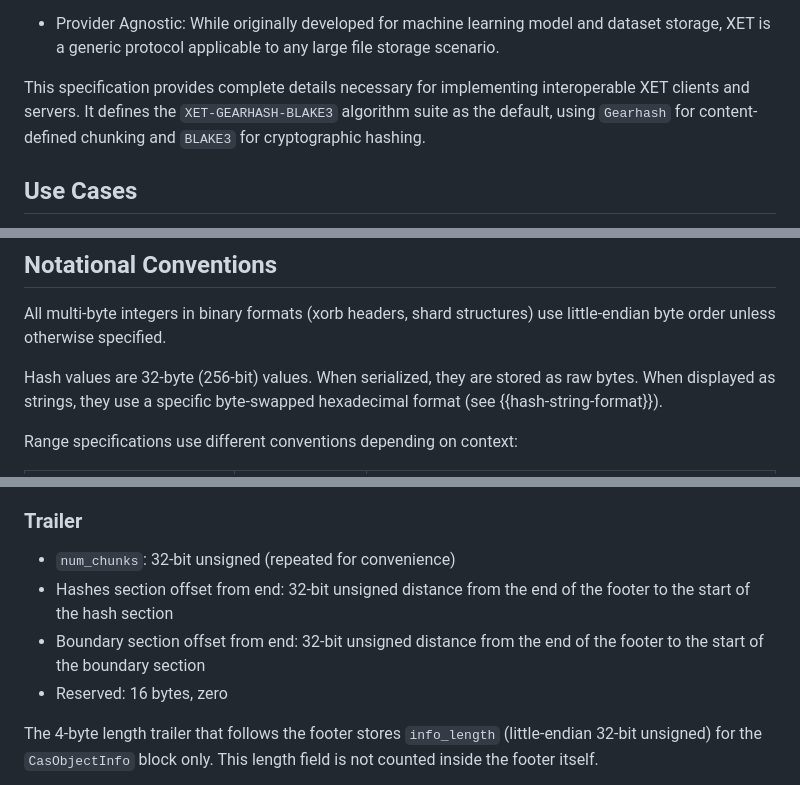
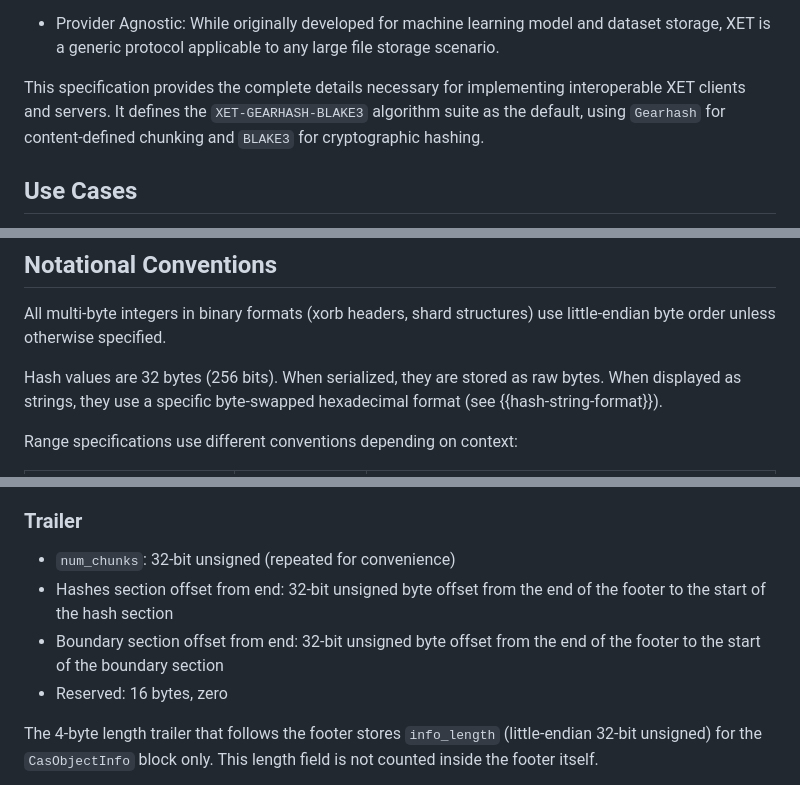
Before and after one commit to jedisct1/draft-denis-xet, a Markdown page: draft-denis-xet.md, 3 parts joined by grey strips. Rendered like a GitHub page.

```diff
--- a/draft-denis-xet.md
+++ b/draft-denis-xet.md
@@ -93,7 +93,7 @@ The protocol is designed around several key principles:
 
 - Provider Agnostic: While originally developed for machine learning model and dataset storage, XET is a generic protocol applicable to any large file storage scenario.
 
-This specification provides complete details necessary for implementing interoperable XET clients and servers.
+This specification provides the complete details necessary for implementing interoperable XET clients and servers.
 It defines the `XET-GEARHASH-BLAKE3` algorithm suite as the default, using `Gearhash` for content-defined chunking and `BLAKE3` for cryptographic hashing.
 
 ## Use Cases
@@ -154,7 +154,7 @@ Global Deduplication:
 
 All multi-byte integers in binary formats (xorb headers, shard structures) use little-endian byte order unless otherwise specified.
 
-Hash values are 32-byte (256-bit) values.
+Hash values are 32 bytes (256 bits).
 When serialized, they are stored as raw bytes.
 When displayed as strings, they use a specific byte-swapped hexadecimal format (see {{hash-string-format}}).
 
@@ -801,8 +801,8 @@ Implementations MUST serialize fields in this exact order and reject unknown ide
 ### Trailer
 
 - `num_chunks`: 32-bit unsigned (repeated for convenience)
-- Hashes section offset from end: 32-bit unsigned distance from the end of the footer to the start of the hash section
-- Boundary section offset from end: 32-bit unsigned distance from the end of the footer to the start of the boundary section
+- Hashes section offset from end: 32-bit unsigned byte offset from the end of the footer to the start of the hash section
+- Boundary section offset from end: 32-bit unsigned byte offset from the end of the footer to the start of the boundary section
 - Reserved: 16 bytes, zero
 
 The 4-byte length trailer that follows the footer stores `info_length` (little-endian 32-bit unsigned) for the `CasObjectInfo` block only.
```
Also changed, not shown: other parts of draft-denis-xet.md (+3 -3 lines).
